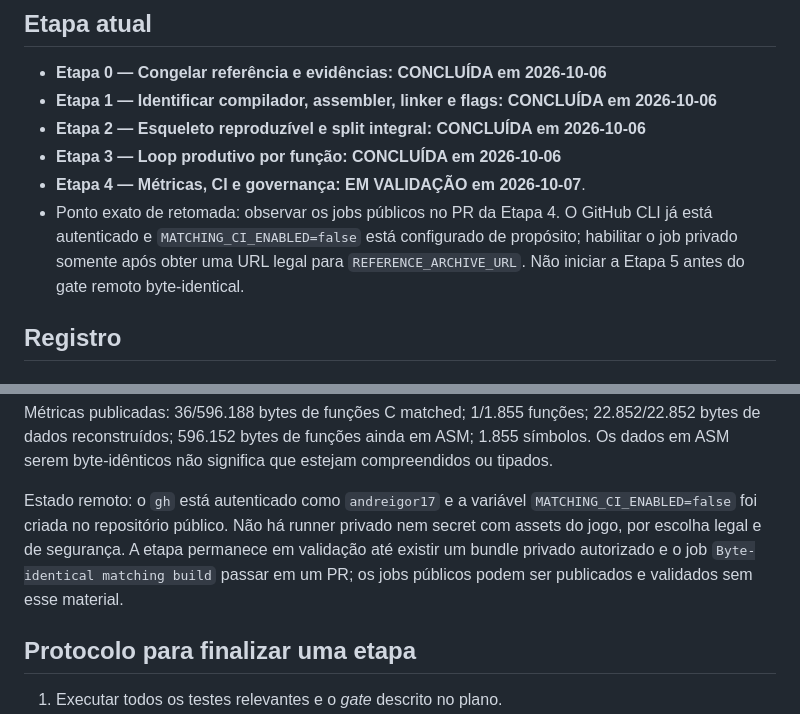
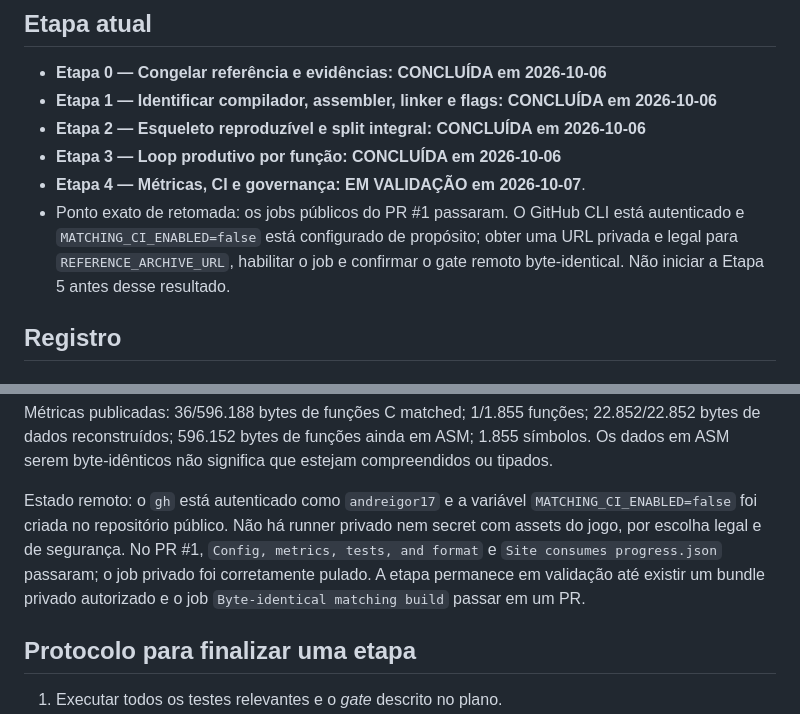
Before and after one commit to andreigor17/nascar-rumble-modsdk, a Markdown page: docs/PROJECT_STATUS.md, 2 parts joined by grey strips. GitHub-like rendering.

Commit message:
Record public CI validation

```diff
--- a/docs/PROJECT_STATUS.md
+++ b/docs/PROJECT_STATUS.md
@@ -10,10 +10,10 @@
 - **Etapa 2 — Esqueleto reproduzível e split integral: CONCLUÍDA em 2026-10-06**
 - **Etapa 3 — Loop produtivo por função: CONCLUÍDA em 2026-10-06**
 - **Etapa 4 — Métricas, CI e governança: EM VALIDAÇÃO em 2026-10-07**.
-- Ponto exato de retomada: observar os jobs públicos no PR da Etapa 4. O GitHub CLI já está
-  autenticado e `MATCHING_CI_ENABLED=false` está configurado de propósito; habilitar o job privado
-  somente após obter uma URL legal para `REFERENCE_ARCHIVE_URL`. Não iniciar a Etapa 5 antes do
-  gate remoto byte-identical.
+- Ponto exato de retomada: os jobs públicos do PR #1 passaram. O GitHub CLI está autenticado e
+  `MATCHING_CI_ENABLED=false` está configurado de propósito; obter uma URL privada e legal para
+  `REFERENCE_ARCHIVE_URL`, habilitar o job e confirmar o gate remoto byte-identical. Não iniciar a
+  Etapa 5 antes desse resultado.
 
 ## Registro
 
@@ -196,9 +196,10 @@ ASM serem byte-idênticos não significa que estejam compreendidos ou tipados.
 
 Estado remoto: o `gh` está autenticado como `andreigor17` e a variável
 `MATCHING_CI_ENABLED=false` foi criada no repositório público. Não há runner privado nem secret com
-assets do jogo, por escolha legal e de segurança. A etapa permanece em validação até existir um
-bundle privado autorizado e o job `Byte-identical matching build` passar em um PR; os jobs públicos
-podem ser publicados e validados sem esse material.
+assets do jogo, por escolha legal e de segurança. No PR #1, `Config, metrics, tests, and format` e
+`Site consumes progress.json` passaram; o job privado foi corretamente pulado. A etapa permanece
+em validação até existir um bundle privado autorizado e o job `Byte-identical matching build`
+passar em um PR.
 
 ## Protocolo para finalizar uma etapa
 
```
Also changed, not shown: docs/PLANO_DE_EXECUCAO.md (+3 -3 lines), docs/PROGRESS_AND_CI.md (+2 -1 lines).
